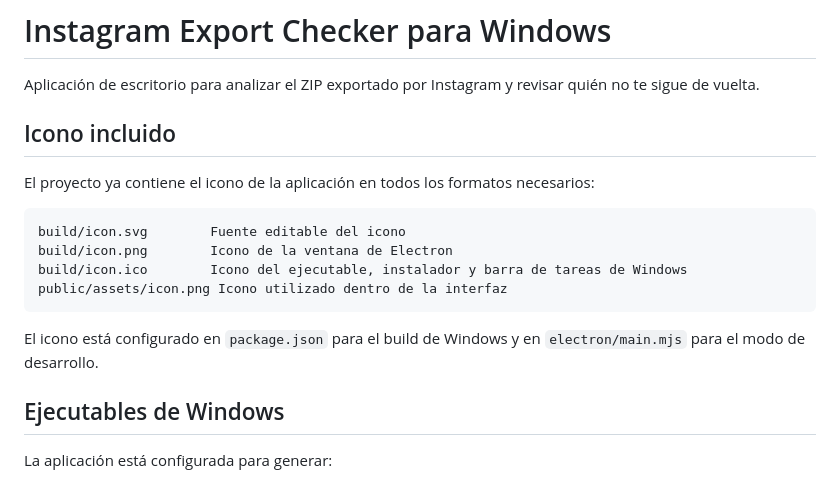
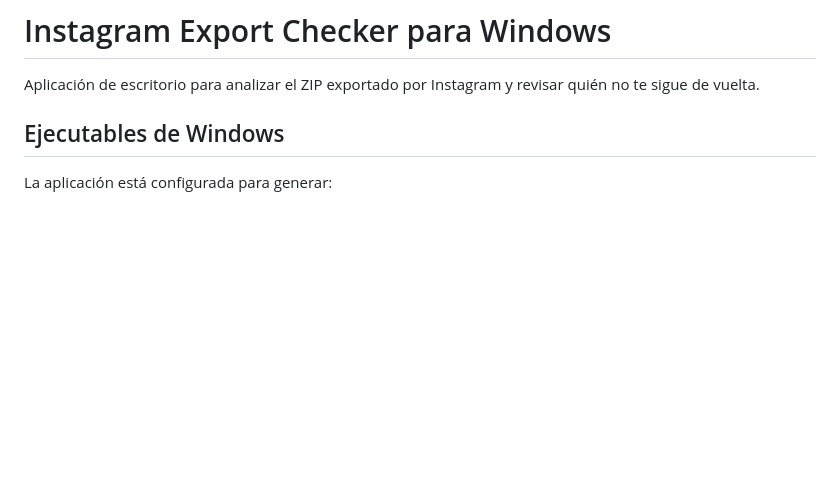
Before and after one commit to jlozoya/instagram-review, a Markdown page: README.md, the part around the change. Drawn GitHub-style; blank space fills up the shorter version.

Commit message:
docs: update README to remove icon details
Removed icon information from the README.

````diff
--- a/README.md
+++ b/README.md
@@ -1,19 +1,6 @@
 # Instagram Export Checker para Windows
 
 Aplicación de escritorio para analizar el ZIP exportado por Instagram y revisar quién no te sigue de vuelta.
-
-## Icono incluido
-
-El proyecto ya contiene el icono de la aplicación en todos los formatos necesarios:
-
-```text
-build/icon.svg        Fuente editable del icono
-build/icon.png        Icono de la ventana de Electron
-build/icon.ico        Icono del ejecutable, instalador y barra de tareas de Windows
-public/assets/icon.png Icono utilizado dentro de la interfaz
-```
-
-El icono está configurado en `package.json` para el build de Windows y en `electron/main.mjs` para el modo de desarrollo.
 
 ## Ejecutables de Windows
 
````
